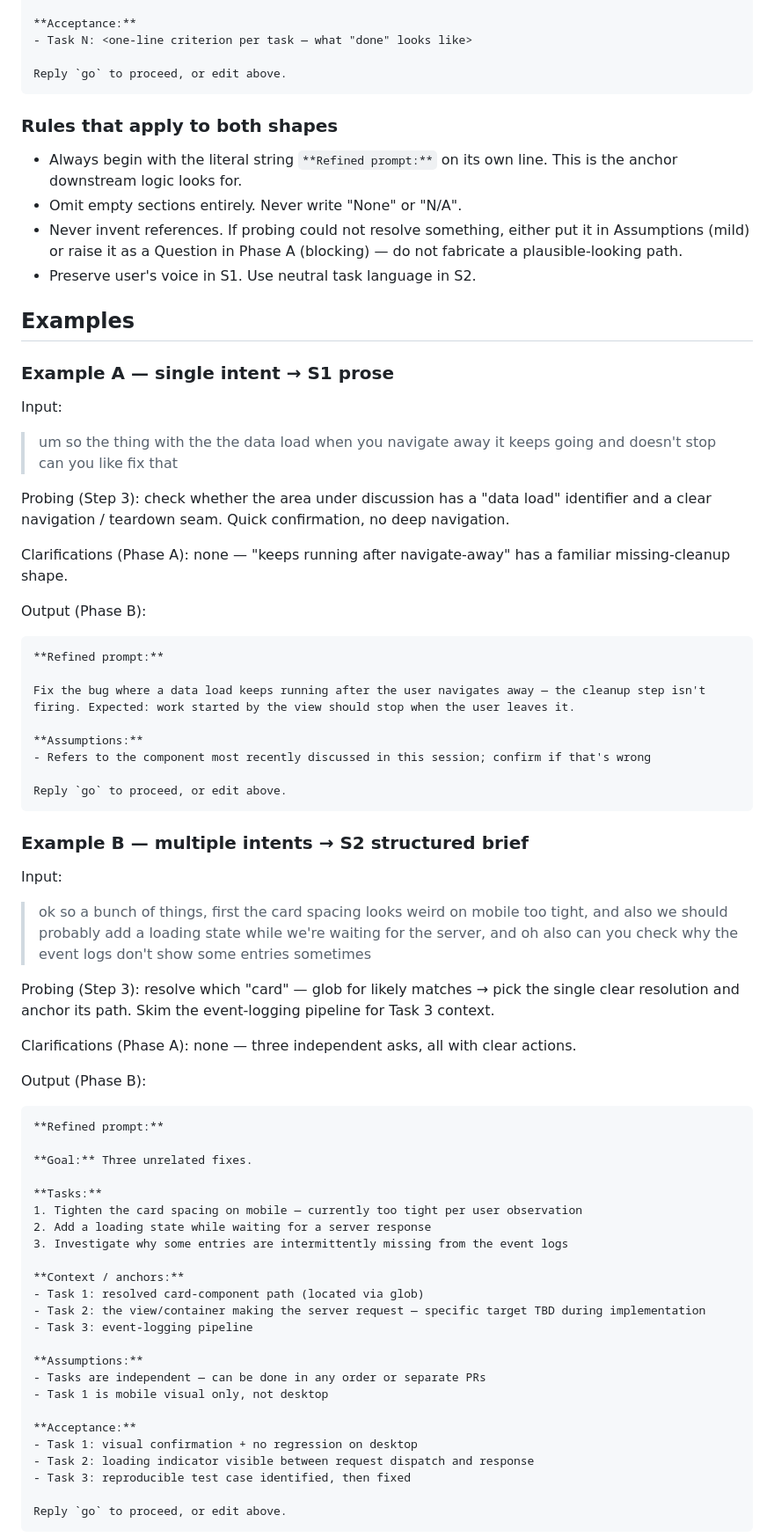
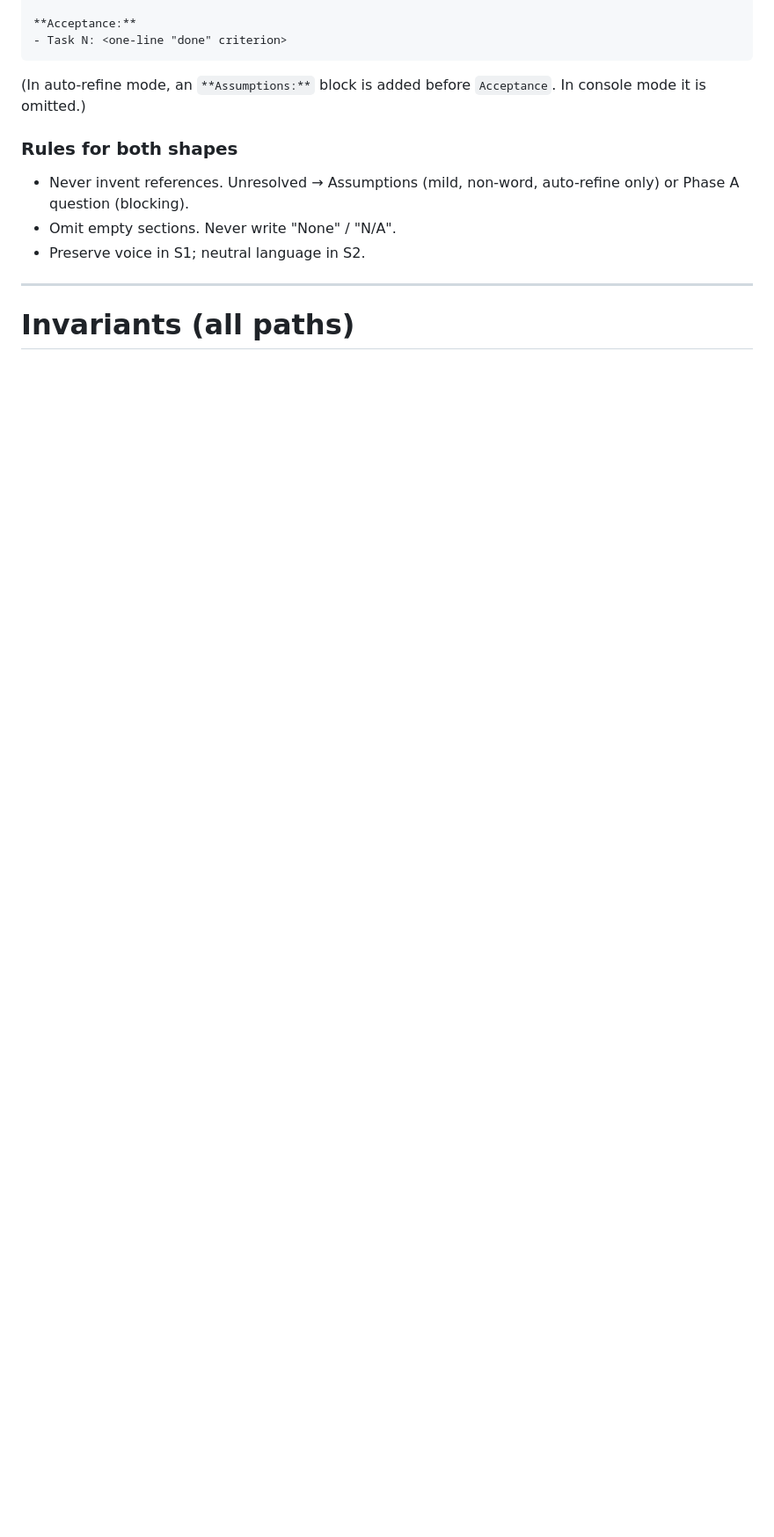
Before and after one commit to petmakris/petros-skills, a Markdown page: skills/refine-prompt/SKILL.md, the part around one of its changes. Shown at 88% size. GitHub-like rendering; blank space fills up the shorter version.

````diff
--- a/skills/refine-prompt/SKILL.md
+++ b/skills/refine-prompt/SKILL.md
@@ -248,78 +226,15 @@ Template:
 
 **Acceptance:**
-- Task N: <one-line criterion per task — what "done" looks like>
+- Task N: <one-line "done" criterion>
+```
+(In auto-refine mode, an `**Assumptions:**` block is added before `Acceptance`. In console mode it is omitted.)
 
-Reply `go` to proceed, or edit above.
-```
+### Rules for both shapes
+- Never invent references. Unresolved → Assumptions (mild, non-word, auto-refine only) or Phase A question (blocking).
+- Omit empty sections. Never write "None" / "N/A".
+- Preserve voice in S1; neutral language in S2.
 
-### Rules that apply to both shapes
+---
 
-- Always begin with the literal string `**Refined prompt:**` on its own line. This is the anchor downstream logic looks for.
-- Omit empty sections entirely. Never write "None" or "N/A".
-- Never invent references. If probing could not resolve something, either put it in Assumptions (mild) or raise it as a Question in Phase A (blocking) — do not fabricate a plausible-looking path.
-- Preserve user's voice in S1. Use neutral task language in S2.
+# Invariants (all paths)
 
-## Examples
-
-### Example A — single intent → S1 prose
-
-Input:
-
-> um so the thing with the the data load when you navigate away it keeps going and doesn't stop can you like fix that
-
-Probing (Step 3): check whether the area under discussion has a "data load" identifier and a clear navigation / teardown seam. Quick confirmation, no deep navigation.
-
-Clarifications (Phase A): none — "keeps running after navigate-away" has a familiar missing-cleanup shape.
-
-Output (Phase B):
-
-```
-**Refined prompt:**
-
-Fix the bug where a data load keeps running after the user navigates away — the cleanup step isn't firing. Expected: work started by the view should stop when the user leaves it.
-
-**Assumptions:**
-- Refers to the component most recently discussed in this session; confirm if that's wrong
-
-Reply `go` to proceed, or edit above.
-```
-
-### Example B — multiple intents → S2 structured brief
-
-Input:
-
-> ok so a bunch of things, first the card spacing looks weird on mobile too tight, and also we should probably add a loading state while we're waiting for the server, and oh also can you check why the event logs don't show some entries sometimes
-
-Probing (Step 3): resolve which "card" — glob for likely matches → pick the single clear resolution and anchor its path. Skim the event-logging pipeline for Task 3 context.
-
-Clarifications (Phase A): none — three independent asks, all with clear actions.
-
-Output (Phase B):
-
-```
-**Refined prompt:**
-
-**Goal:** Three unrelated fixes.
-
-**Tasks:**
-1. Tighten the card spacing on mobile — currently too tight per user observation
-2. Add a loading state while waiting for a server response
-3. Investigate why some entries are intermittently missing from the event logs
-
-**Context / anchors:**
-- Task 1: resolved card-component path (located via glob)
-- Task 2: the view/container making the server request — specific target TBD during implementation
-- Task 3: event-logging pipeline
-
-**Assumptions:**
-- Tasks are independent — can be done in any order or separate PRs
-- Task 1 is mobile visual only, not desktop
-
-**Acceptance:**
-- Task 1: visual confirmation + no regression on desktop
-- Task 2: loading indicator visible between request dispatch and response
-- Task 3: reproducible test case identified, then fixed
-
-Reply `go` to proceed, or edit above.
-```
-
````
Also changed, not shown: other parts of skills/refine-prompt/SKILL.md (+161 -207 lines), README.md (+1 -1 lines).
